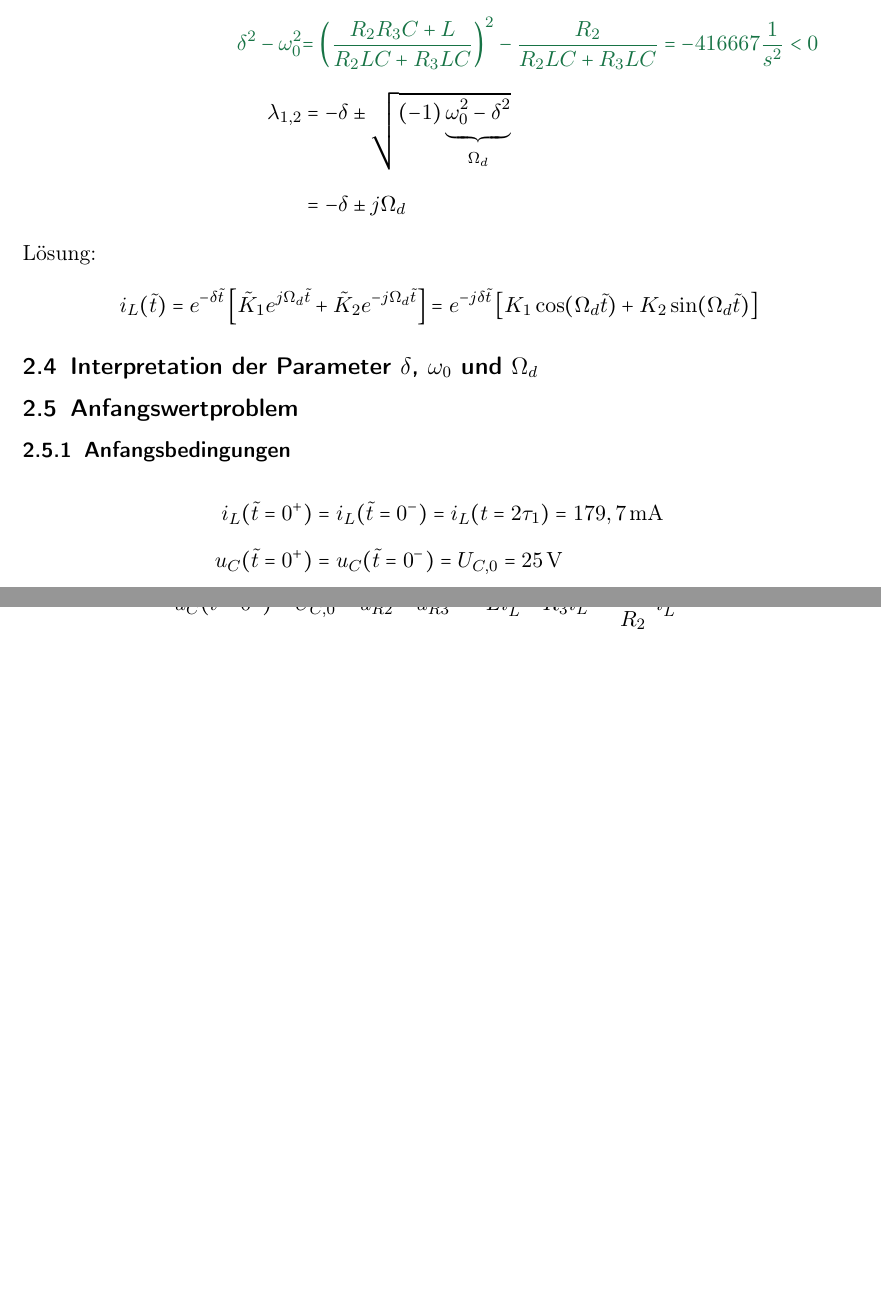
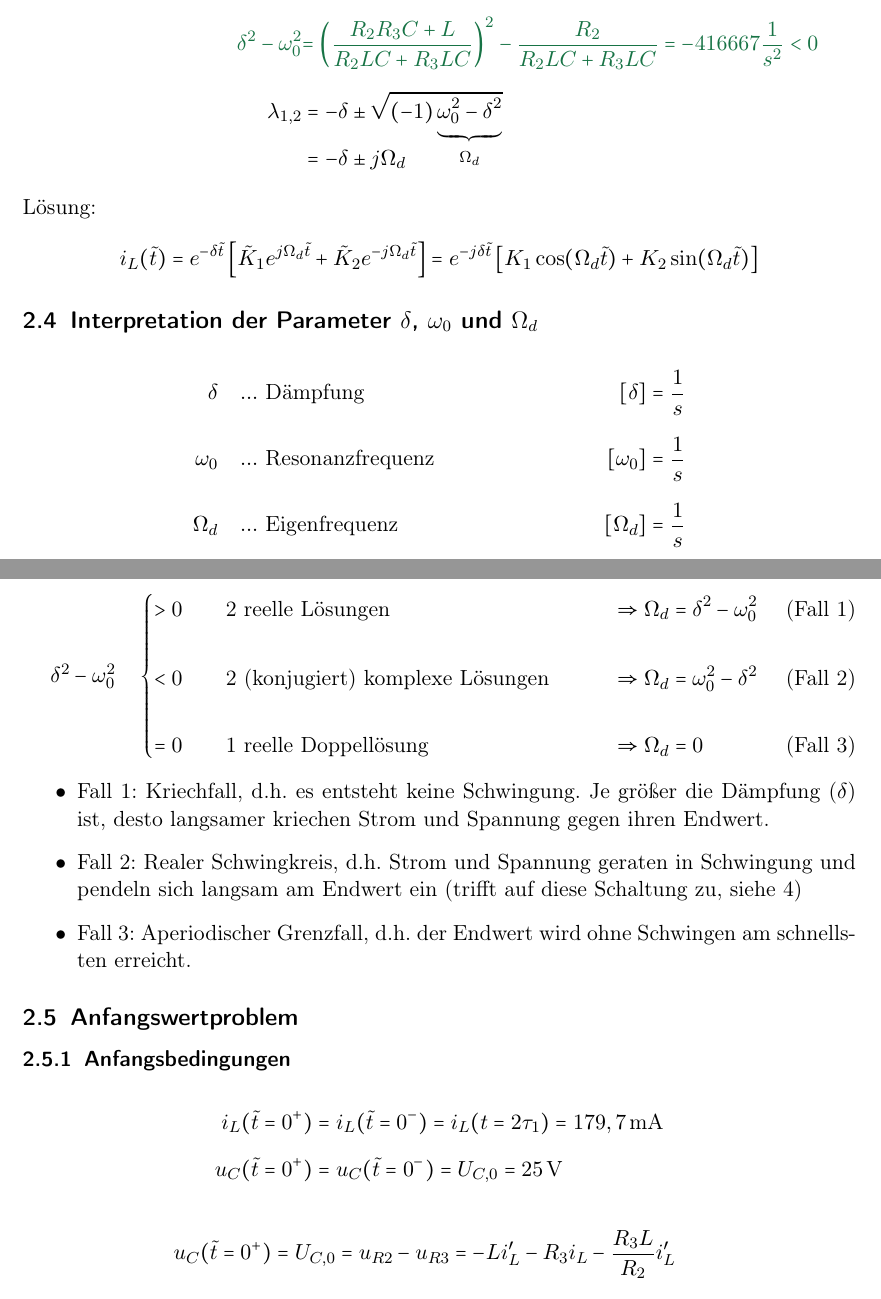
Before and after one commit to MatthiasFottner/Mehrtore, a LaTeX document (UE_4/Latex/GR04_UE_04.tex): two parts of pages 6 and 7 of 9 before the commit and two parts of pages 6 and 7 of 11 after it, joined at a grey line, cut so that both start at the same text, the shorter picture padded with empty space. Compiled offline with pdfLaTeX.

Commit message:
finished tex file

```diff
--- a/UE_4/Latex/GR04_UE_04.tex
+++ b/UE_4/Latex/GR04_UE_04.tex
@@ -21,6 +21,7 @@
 \usepackage{mathtools}
 \usepackage{setspace}
 \usepackage{nicematrix}
+\usepackage{empheq}
 \usepackage{pdfpages}
 % \usepackage{getlab}
 \usepackage{listings}
@@ -287,7 +288,7 @@ Ansatz: $\quad \tilde{t} = t-2\tau_{1}$
   \Longrightarrow \lambda^{2} e^{\lambda \tilde{t}} + 2 \delta \lambda e^{\lambda \tilde{t}} + \omega_{0}^{2} i_{L} &= 0 \\
   \lambda_{1,2} &= -\delta \pm \sqrt{\delta^{2} - \omega_{0}^{2}} \\
   \color{darkspringgreen}{\delta^{2} - \omega_{0}^{2}} &{\color{darkspringgreen}{= \left( \frac{R_{2} R_{3} C + L}{R_{2}LC + R_{3}LC} \right)^{2} - \frac{R_{2}}{R_{2}LC + R_{3}LC} = - 416667 \frac{1}{s^{2}} < 0}} \\
-  \lambda_{1,2} &= -\delta \pm \sqrt{(-1) \underbrace{\omega_{0}^{2} - \delta^{2}}_{\Omega_{d}}} \\
+  \lambda_{1,2} &= -\delta \pm \sqrt{\smash[b]{(-1) \underbrace{\omega_{0}^{2} - \delta^{2}}_{\Omega_{d}}}} \\
               &= -\delta \pm j \Omega_{d}
 \end{align*}
 Lösung:
@@ -295,6 +296,25 @@ Lösung:
   i_{L}(\tilde{t}) = e^{-\delta \tilde{t}} \left[ \tilde{K}_{1} e^{j\Omega_{d}\tilde{t}} + \tilde{K}_{2} e^{-j\Omega_{d} \tilde{t}}\right] = e^{-j\delta \tilde{t}} \left[ K_{1} \cos(\Omega_{d} \tilde{t}) + K_{2} \sin (\Omega_{d} \tilde{t})\right]
 \end{align*}
 \subsection{Interpretation der Parameter $\delta$,  $\omega_0$ und $\Omega_d$}%Matthias
+\begin{align*}
+   \delta \quad &...   \text{ Dämpfung} &[\delta] = \frac{1}{s} \\
+   \omega_{0}\quad &...   \text{ Resonanzfrequenz} &[\omega_{0}] = \frac{1}{s} \\
+   \Omega_{d}\quad &...   \text{ Eigenfrequenz} &[\Omega_{d}] = \frac{1}{s}
+\end{align*}
+
+\begin{empheq}[left={\delta^{2}-\omega_{0}^{2}\quad}\empheqlbrace]{align}
+      >0 &\qquad\text{2 reelle Lösungen} &&\Rightarrow  \Omega_{d} = \delta^{2}- \omega_{0}^{2}\tag{Fall 1}\\[10pt]
+    <0 &\qquad\text{2 (konjugiert) komplexe Lösungen} &&\Rightarrow \Omega_{d} = \omega_{0}^{2} - \delta^{2}\tag{Fall 2}\\[10pt]
+    =0 &\qquad\text{1 reelle Doppellösung} &&\Rightarrow  \Omega_{d} = 0\tag{Fall 3}
+  \end{empheq}
+
+\begin{itemize}
+  \item Fall 1: Kriechfall, d.h. es entsteht keine Schwingung. Je größer die Dämpfung ($\delta$) ist, desto langsamer kriechen Strom und Spannung gegen ihren Endwert.
+  \item Fall 2: Realer Schwingkreis, d.h. Strom und Spannung geraten in Schwingung und pendeln sich langsam am Endwert ein (trifft auf diese Schaltung zu, siehe \ref{fig:ML_Strom_Plot})
+  \item Fall 3: Aperiodischer Grenzfall, d.h. der Endwert wird ohne Schwingen am schnellsten erreicht.
+\end{itemize}
+
+
 \subsection{Anfangswertproblem}%Matthias
 \subsubsection{Anfangsbedingungen}%Matthias
 \begin{align*}
```
Also changed, not shown: UE_4/Latex/GR04_UE_04.pdf, UE_4/Latex/GR04_UE_04.tex (36 more changed lines), 6 other files.
